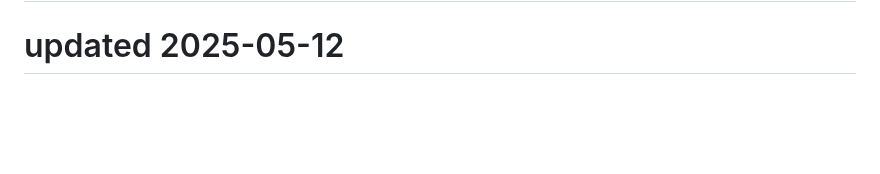
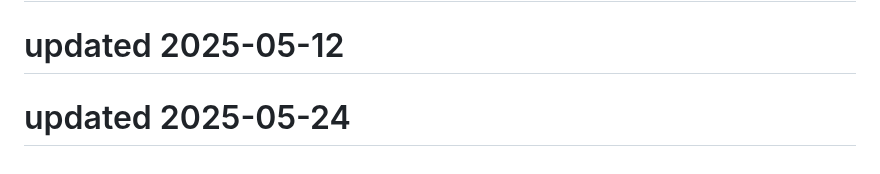
Before and after one commit to Kartikeysharma1972/Travelbuddy, a Markdown page: README.md, the part around the change. Rendered like a GitHub page; blank space fills up the shorter version.

```diff
--- a/README.md
+++ b/README.md
@@ -151,3 +151,5 @@ This project is open source and available under the MIT License.
 # updated 2025-05-09
 
 # updated 2025-05-12
+
+# updated 2025-05-24
```
